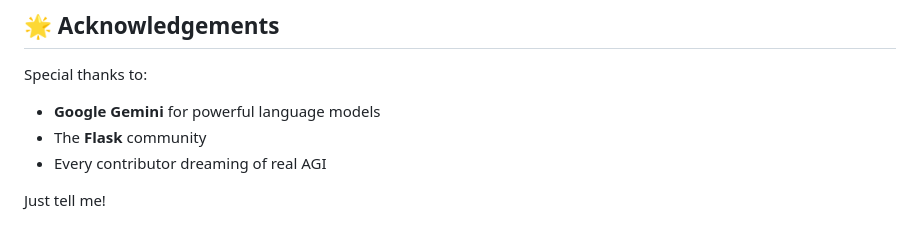
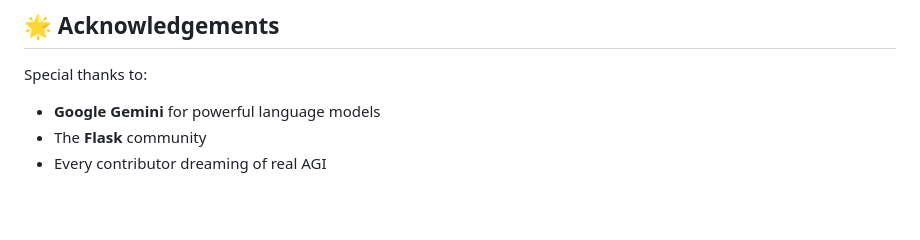
Before and after one commit to tihamsheikh/Deus-Ex-Machina, a Markdown page: README.md, the part around the change. Rendered like a GitHub page; blank space fills up the shorter version.

```diff
--- a/README.md
+++ b/README.md
@@ -173,6 +173,3 @@ Special thanks to:
 * **Google Gemini** for powerful language models
 * The **Flask** community
 * Every contributor dreaming of real AGI
-
-
-Just tell me!
```
